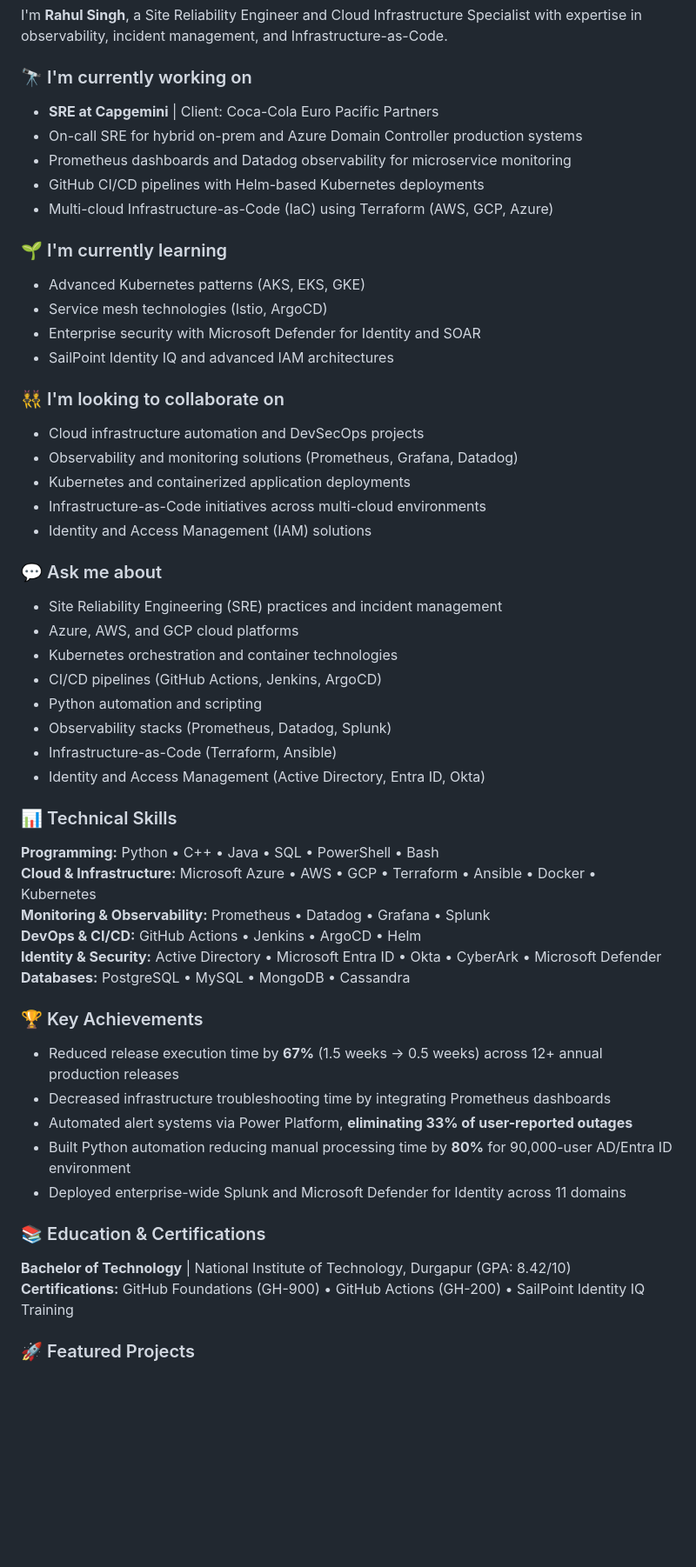
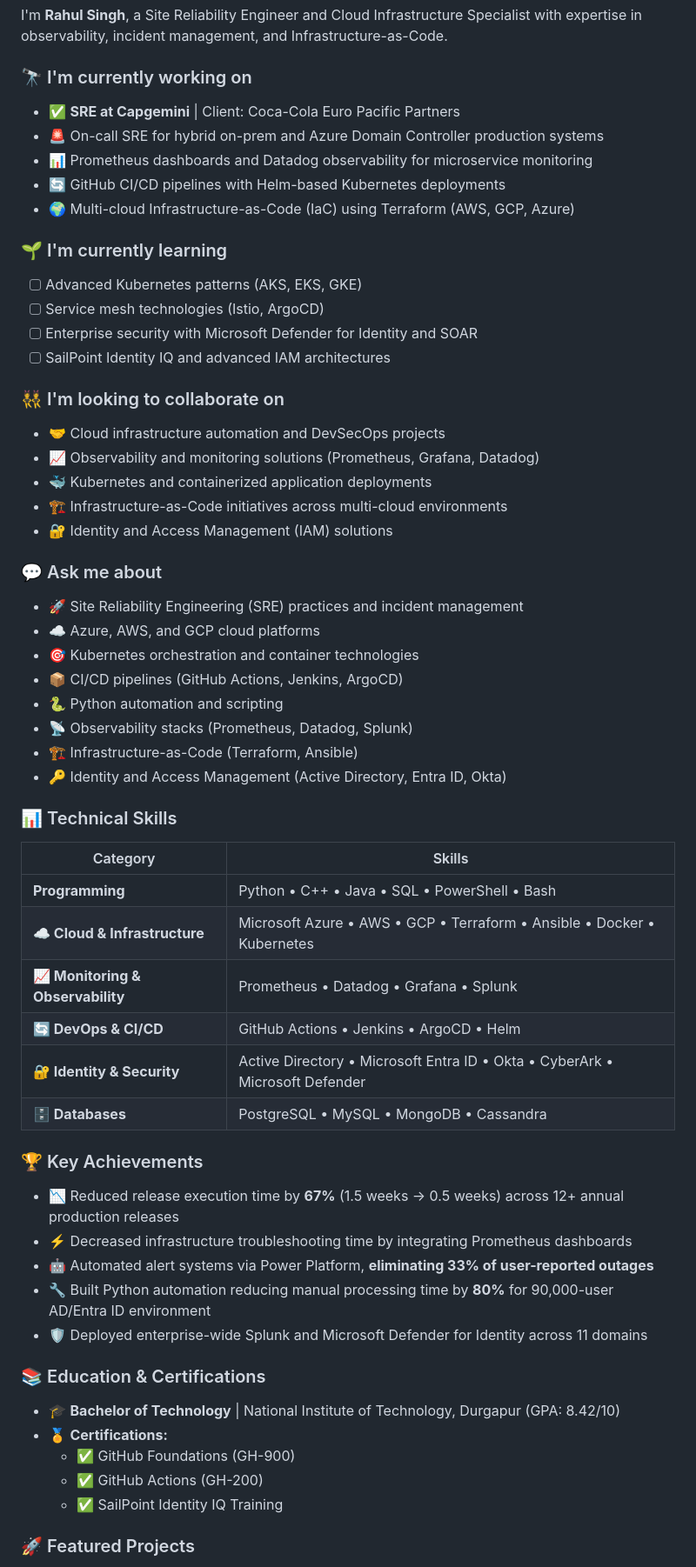
Before and after one commit to rahul-singh-0599/rahul-singh-0599.github.io, a Markdown page: README.md, the part around one of its changes. Shown at 87% size. GitHub-like rendering; blank space fills up the shorter version.

Commit message:
Update README.md with emoji and formatting enhancements

```diff
--- a/README.md
+++ b/README.md
@@ -3,52 +3,58 @@
 I'm **Rahul Singh**, a Site Reliability Engineer and Cloud Infrastructure Specialist with expertise in observability, incident management, and Infrastructure-as-Code.
 
 ### 🔭 I'm currently working on
-- **SRE at Capgemini** | Client: Coca-Cola Euro Pacific Partners
-- On-call SRE for hybrid on-prem and Azure Domain Controller production systems
-- Prometheus dashboards and Datadog observability for microservice monitoring
-- GitHub CI/CD pipelines with Helm-based Kubernetes deployments
-- Multi-cloud Infrastructure-as-Code (IaC) using Terraform (AWS, GCP, Azure)
+- ✅ **SRE at Capgemini** | Client: Coca-Cola Euro Pacific Partners
+- 🚨 On-call SRE for hybrid on-prem and Azure Domain Controller production systems
+- 📊 Prometheus dashboards and Datadog observability for microservice monitoring
+- 🔄 GitHub CI/CD pipelines with Helm-based Kubernetes deployments
+- 🌍 Multi-cloud Infrastructure-as-Code (IaC) using Terraform (AWS, GCP, Azure)
 
 ### 🌱 I'm currently learning
-- Advanced Kubernetes patterns (AKS, EKS, GKE)
-- Service mesh technologies (Istio, ArgoCD)
-- Enterprise security with Microsoft Defender for Identity and SOAR
-- SailPoint Identity IQ and advanced IAM architectures
+- [ ] Advanced Kubernetes patterns (AKS, EKS, GKE)
+- [ ] Service mesh technologies (Istio, ArgoCD)
+- [ ] Enterprise security with Microsoft Defender for Identity and SOAR
+- [ ] SailPoint Identity IQ and advanced IAM architectures
 
 ### 👯 I'm looking to collaborate on
-- Cloud infrastructure automation and DevSecOps projects
-- Observability and monitoring solutions (Prometheus, Grafana, Datadog)
-- Kubernetes and containerized application deployments
-- Infrastructure-as-Code initiatives across multi-cloud environments
-- Identity and Access Management (IAM) solutions
+- 🤝 Cloud infrastructure automation and DevSecOps projects
+- 📈 Observability and monitoring solutions (Prometheus, Grafana, Datadog)
+- 🐳 Kubernetes and containerized application deployments
+- 🏗️ Infrastructure-as-Code initiatives across multi-cloud environments
+- 🔐 Identity and Access Management (IAM) solutions
 
 ### 💬 Ask me about
-- Site Reliability Engineering (SRE) practices and incident management
-- Azure, AWS, and GCP cloud platforms
-- Kubernetes orchestration and container technologies
-- CI/CD pipelines (GitHub Actions, Jenkins, ArgoCD)
-- Python automation and scripting
-- Observability stacks (Prometheus, Datadog, Splunk)
-- Infrastructure-as-Code (Terraform, Ansible)
-- Identity and Access Management (Active Directory, Entra ID, Okta)
+- 🚀 Site Reliability Engineering (SRE) practices and incident management
+- ☁️ Azure, AWS, and GCP cloud platforms
+- 🎯 Kubernetes orchestration and container technologies
+- 📦 CI/CD pipelines (GitHub Actions, Jenkins, ArgoCD)
+- 🐍 Python automation and scripting
+- 📡 Observability stacks (Prometheus, Datadog, Splunk)
+- 🏗️ Infrastructure-as-Code (Terraform, Ansible)
+- 🔑 Identity and Access Management (Active Directory, Entra ID, Okta)
 
 ### 📊 Technical Skills
-**Programming:** Python • C++ • Java • SQL • PowerShell • Bash
-**Cloud & Infrastructure:** Microsoft Azure • AWS • GCP • Terraform • Ansible • Docker • Kubernetes
-**Monitoring & Observability:** Prometheus • Datadog • Grafana • Splunk
-**DevOps & CI/CD:** GitHub Actions • Jenkins • ArgoCD • Helm
-**Identity & Security:** Active Directory • Microsoft Entra ID • Okta • CyberArk • Microsoft Defender
-**Databases:** PostgreSQL • MySQL • MongoDB • Cassandra
+
+| Category | Skills |
+|----------|--------|
+| **Programming** | Python • C++ • Java • SQL • PowerShell • Bash |
+| **☁️ Cloud & Infrastructure** | Microsoft Azure • AWS • GCP • Terraform • Ansible • Docker • Kubernetes |
+| **📈 Monitoring & Observability** | Prometheus • Datadog • Grafana • Splunk |
+| **🔄 DevOps & CI/CD** | GitHub Actions • Jenkins • ArgoCD • Helm |
+| **🔐 Identity & Security** | Active Directory • Microsoft Entra ID • Okta • CyberArk • Microsoft Defender |
+| **🗄️ Databases** | PostgreSQL • MySQL • MongoDB • Cassandra |
 
 ### 🏆 Key Achievements
-- Reduced release execution time by **67%** (1.5 weeks → 0.5 weeks) across 12+ annual production releases
-- Decreased infrastructure troubleshooting time by integrating Prometheus dashboards
-- Automated alert systems via Power Platform, **eliminating 33% of user-reported outages**
-- Built Python automation reducing manual processing time by **80%** for 90,000-user AD/Entra ID environment
-- Deployed enterprise-wide Splunk and Microsoft Defender for Identity across 11 domains
+- 📉 Reduced release execution time by **67%** (1.5 weeks → 0.5 weeks) across 12+ annual production releases
+- ⚡ Decreased infrastructure troubleshooting time by integrating Prometheus dashboards
+- 🤖 Automated alert systems via Power Platform, **eliminating 33% of user-reported outages**
+- 🔧 Built Python automation reducing manual processing time by **80%** for 90,000-user AD/Entra ID environment
+- 🛡️ Deployed enterprise-wide Splunk and Microsoft Defender for Identity across 11 domains
 
 ### 📚 Education & Certifications
-**Bachelor of Technology** | National Institute of Technology, Durgapur (GPA: 8.42/10)
-**Certifications:** GitHub Foundations (GH-900) • GitHub Actions (GH-200) • SailPoint Identity IQ Training
+- 🎓 **Bachelor of Technology** | National Institute of Technology, Durgapur (GPA: 8.42/10)
+- 🏅 **Certifications:**
+  - ✅ GitHub Foundations (GH-900)
+  - ✅ GitHub Actions (GH-200)
+  - ✅ SailPoint Identity IQ Training
 
 ### 🚀 Featured Projects
```
Also changed, not shown: other parts of README.md (+8 -8 lines).
